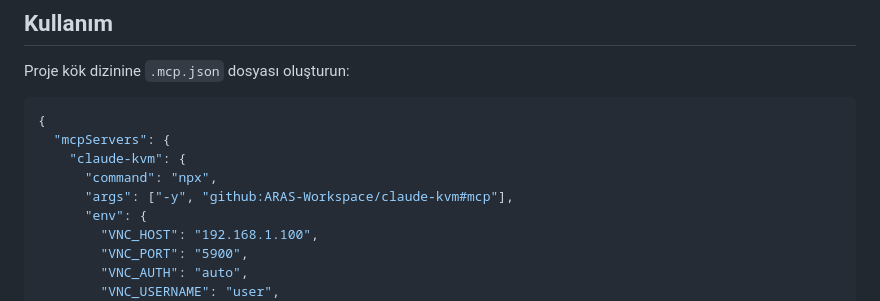
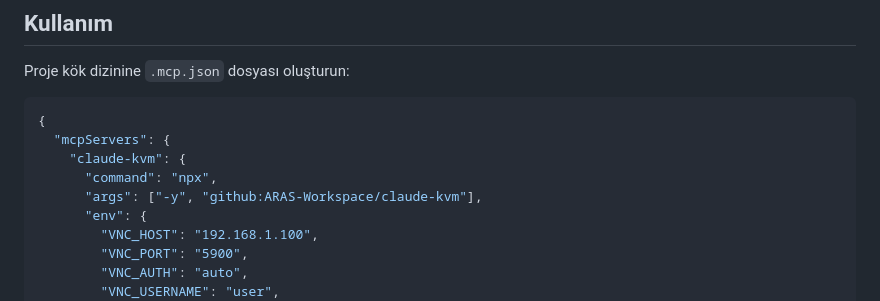
Before and after one commit to ARAS-Workspace/claude-kvm, a Markdown page: README_TR.md, the part around the change. GitHub-like rendering.

```diff
--- a/README_TR.md
+++ b/README_TR.md
@@ -11,7 +11,7 @@ Proje kök dizinine `.mcp.json` dosyası oluşturun:
   "mcpServers": {
     "claude-kvm": {
       "command": "npx",
-      "args": ["-y", "github:ARAS-Workspace/claude-kvm#mcp"],
+      "args": ["-y", "github:ARAS-Workspace/claude-kvm"],
       "env": {
         "VNC_HOST": "192.168.1.100",
         "VNC_PORT": "5900",
```
Also changed, not shown: README.md (+1 -1 lines).
